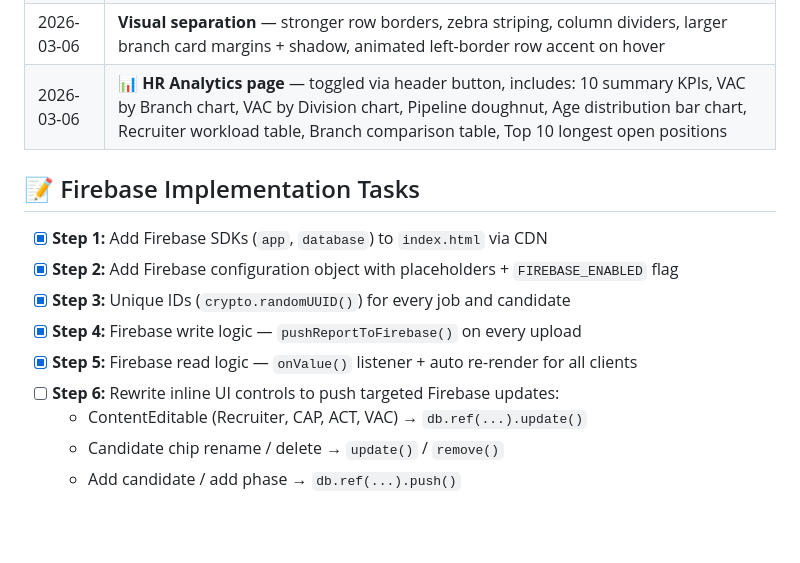
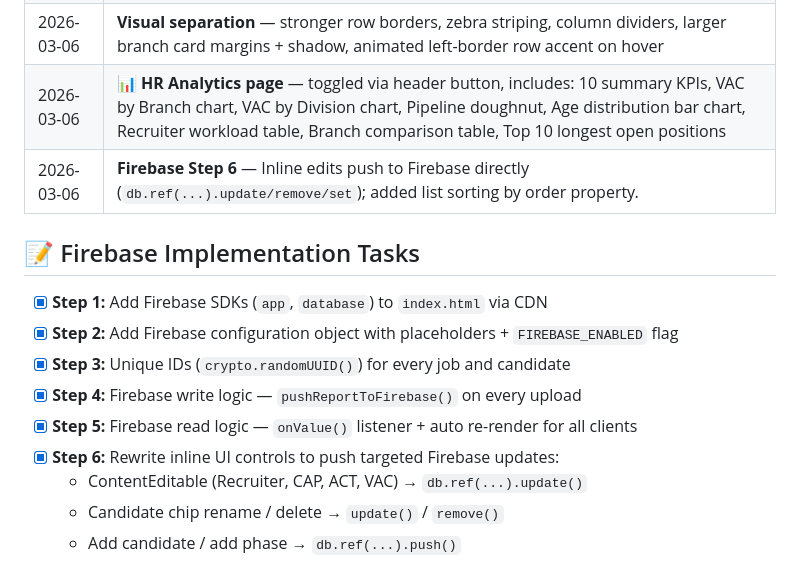
Before and after one commit to OndraDol/Vacancies, a Markdown page: readme.md, the part around the change. Drawn GitHub-style; blank space fills up the shorter version.

Commit message:
docs: mark Step 6 as done in readme

```diff
--- a/readme.md
+++ b/readme.md
@@ -105,6 +105,7 @@ The application expects an Excel `.xlsx` file exported from the ATS.
 | 2026-03-06 | **HR Consultant logic** — uses `Owner` field (one person); fallback to first name from `Recruiters` |
 | 2026-03-06 | **Visual separation** — stronger row borders, zebra striping, column dividers, larger branch card margins + shadow, animated left-border row accent on hover |
 | 2026-03-06 | **📊 HR Analytics page** — toggled via header button, includes: 10 summary KPIs, VAC by Branch chart, VAC by Division chart, Pipeline doughnut, Age distribution bar chart, Recruiter workload table, Branch comparison table, Top 10 longest open positions |
+| 2026-03-06 | **Firebase Step 6** — Inline edits push to Firebase directly (`db.ref(...).update/remove/set`); added list sorting by order property. |
 
 ## 📝 Firebase Implementation Tasks
 
@@ -113,7 +114,7 @@ The application expects an Excel `.xlsx` file exported from the ATS.
 - [x] **Step 3:** Unique IDs (`crypto.randomUUID()`) for every job and candidate
 - [x] **Step 4:** Firebase write logic — `pushReportToFirebase()` on every upload
 - [x] **Step 5:** Firebase read logic — `onValue()` listener + auto re-render for all clients
-- [ ] **Step 6:** Rewrite inline UI controls to push targeted Firebase updates:
+- [x] **Step 6:** Rewrite inline UI controls to push targeted Firebase updates:
   * ContentEditable (Recruiter, CAP, ACT, VAC) → `db.ref(...).update()`
   * Candidate chip rename / delete → `update()` / `remove()`
   * Add candidate / add phase → `db.ref(...).push()`
```
